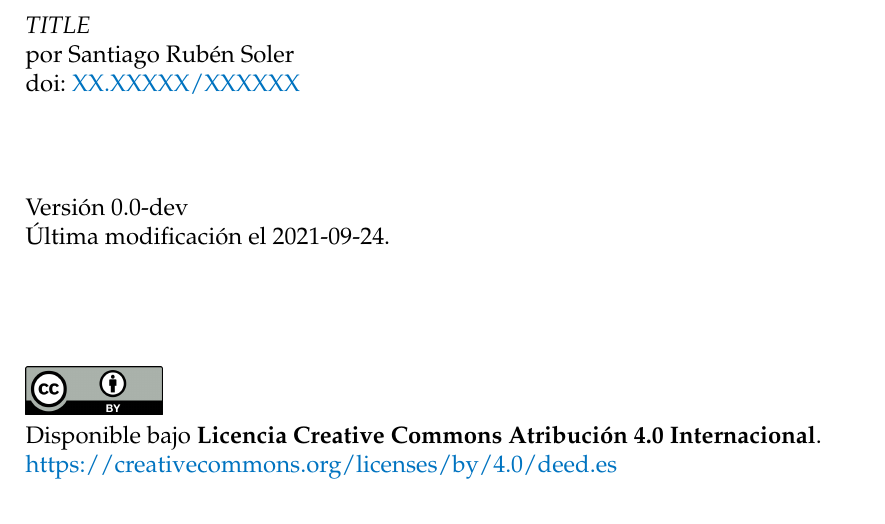
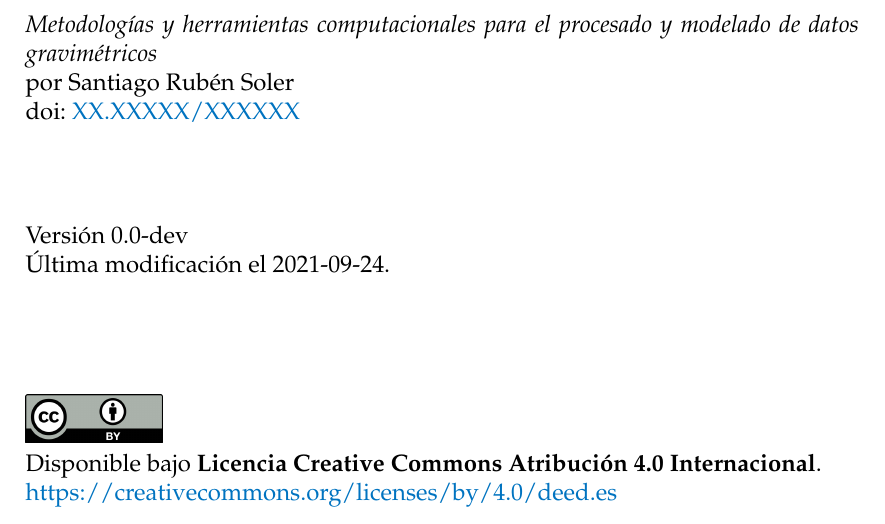
Before and after one commit to santisoler/phd-thesis, a LaTeX thesis (thesis/thesis.tex, which reads thesis/variables.tex): part of page 2 of 79, cut at the place of the change. Compiled offline with pdfLaTeX.

Commit message:
Set title for the thesis

```diff
--- a/thesis/variables.tex
+++ b/thesis/variables.tex
@@ -1,5 +1,8 @@
 % Title, authors and affiliations
-\newcommand{\Title}{TITLE}
+\newcommand{\Title}{%
+    Metodologías y herramientas computacionales para el procesado y modelado de
+    datos gravimétricos
+}
 \newcommand{\Soler}{Santiago Rubén Soler}
 \newcommand{\LicSoler}{Lic. Santiago Rubén Soler}
 \newcommand{\SolerShort}{S.R. Soler}
```
